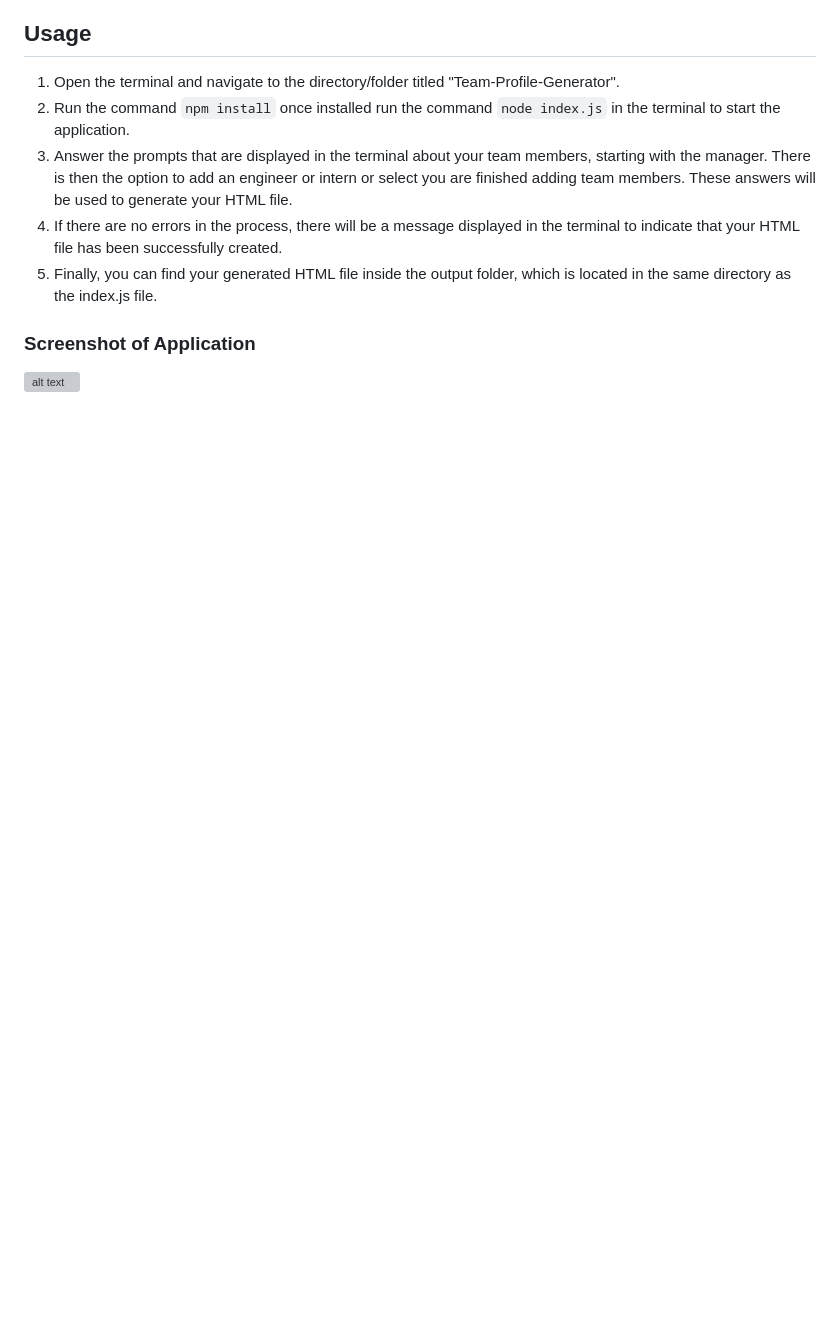
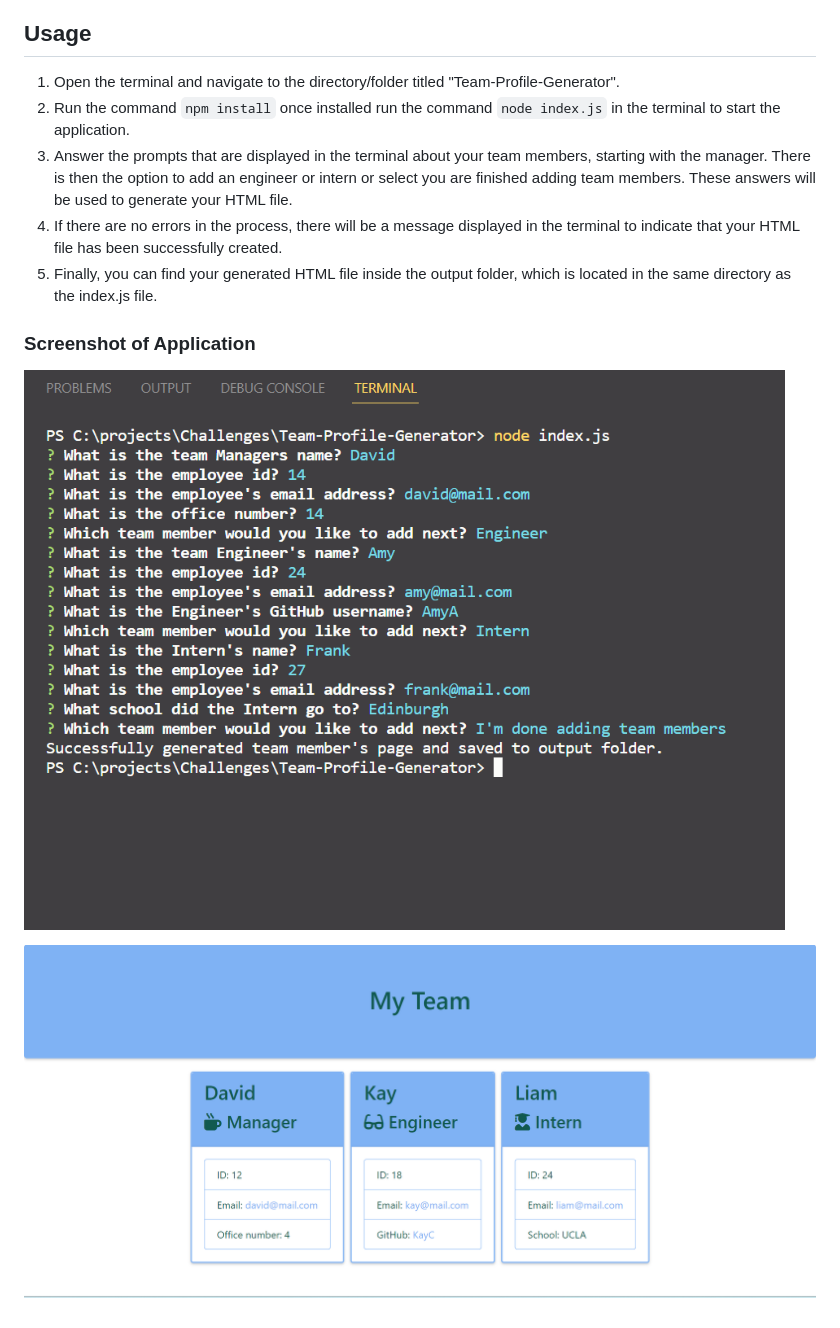
Before and after one commit to AmikerB/Team-Profile-Generator, a Markdown page: README.md, the part around the change. Drawn GitHub-style; pictures changed too: assets/images/my-team-screenshot.png (added), assets/images/terminal-screenshot.png (added); blank space fills up the shorter version; grey boxes are pictures that could not be loaded.

Commit message:
screenshots of web application added to README

```diff
--- a/README.md
+++ b/README.md
@@ -19,4 +19,6 @@ This Team Profile Generator allows the user to generate a HTML file of their tea
 
 ### Screenshot of Application
 
-![alt text]()
+![alt text](./assets/images/terminal-screenshot.png)
+
+![alt text](./assets/images/my-team-screenshot.png)
```
Also changed, not shown: 1 other file.
